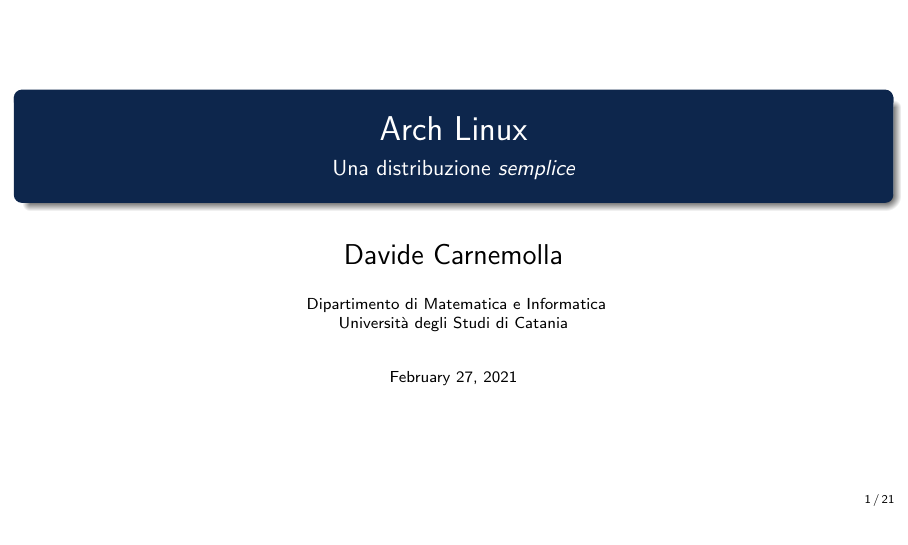
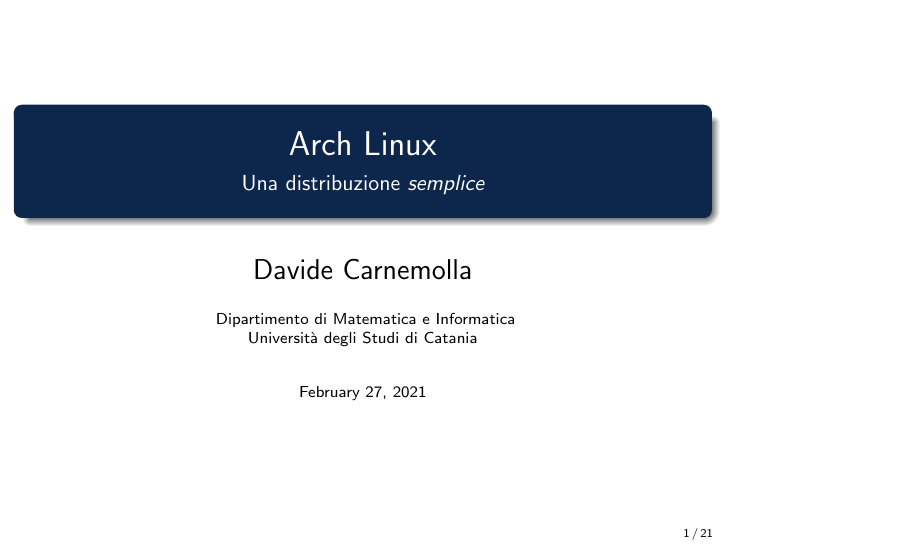
Before and after one commit to Herbrant/Arch-Linux-Presentation, LaTeX slides (main.tex): page 1 of 21. Compiled offline with pdfLaTeX.

Commit message:
chore(aspectratio): imposta l'aspectratio a 43

```diff
--- a/main.tex
+++ b/main.tex
@@ -1,7 +1,7 @@
 %----------------------------------------------------------------------------------------
 %	PACKAGES AND THEMES
 %----------------------------------------------------------------------------------------
-\documentclass[aspectratio=169,xcolor=dvipsnames]{beamer}
+\documentclass[aspectratio=43,xcolor=dvipsnames]{beamer}
 \usetheme{Simple}
 
 \usepackage{hyperref}
```
